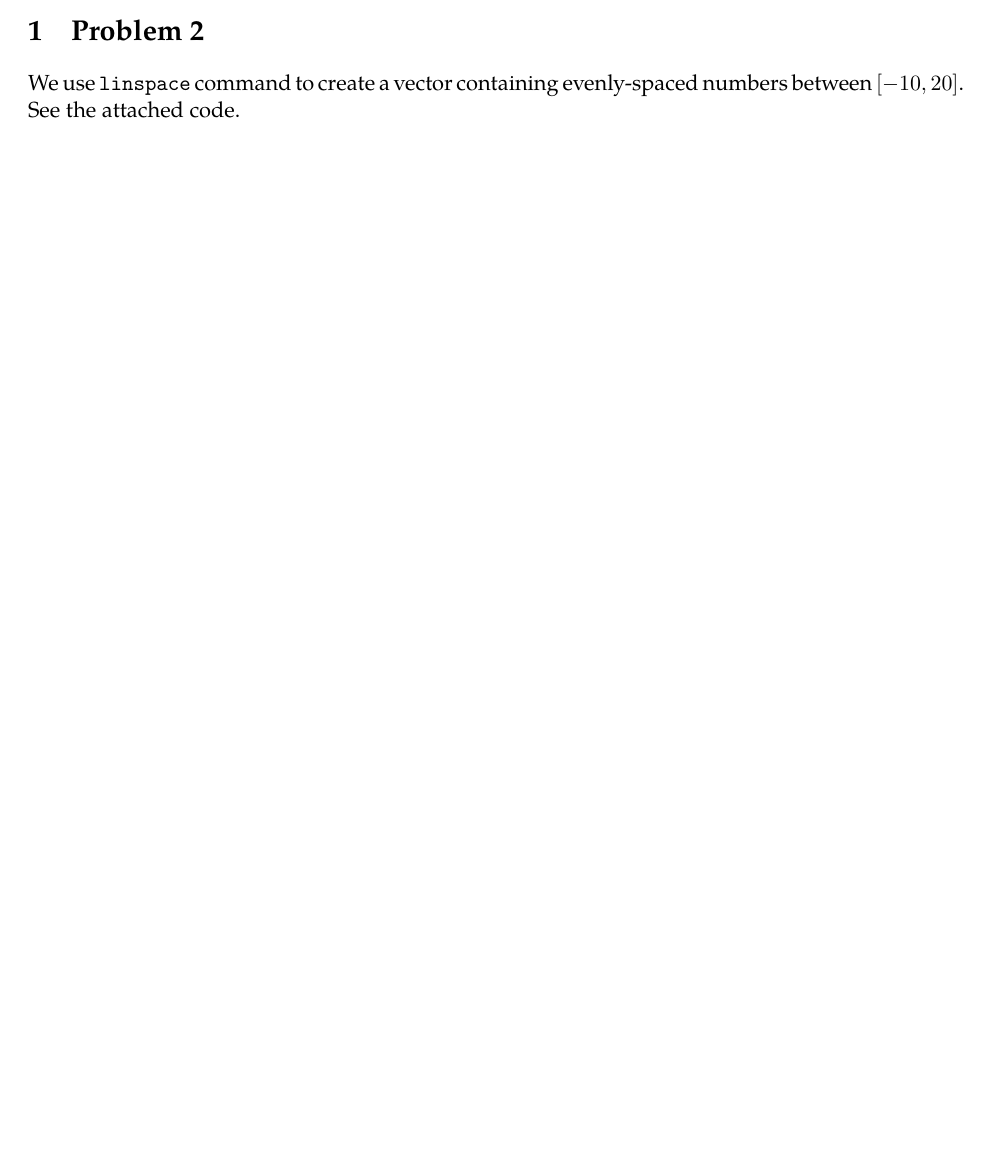
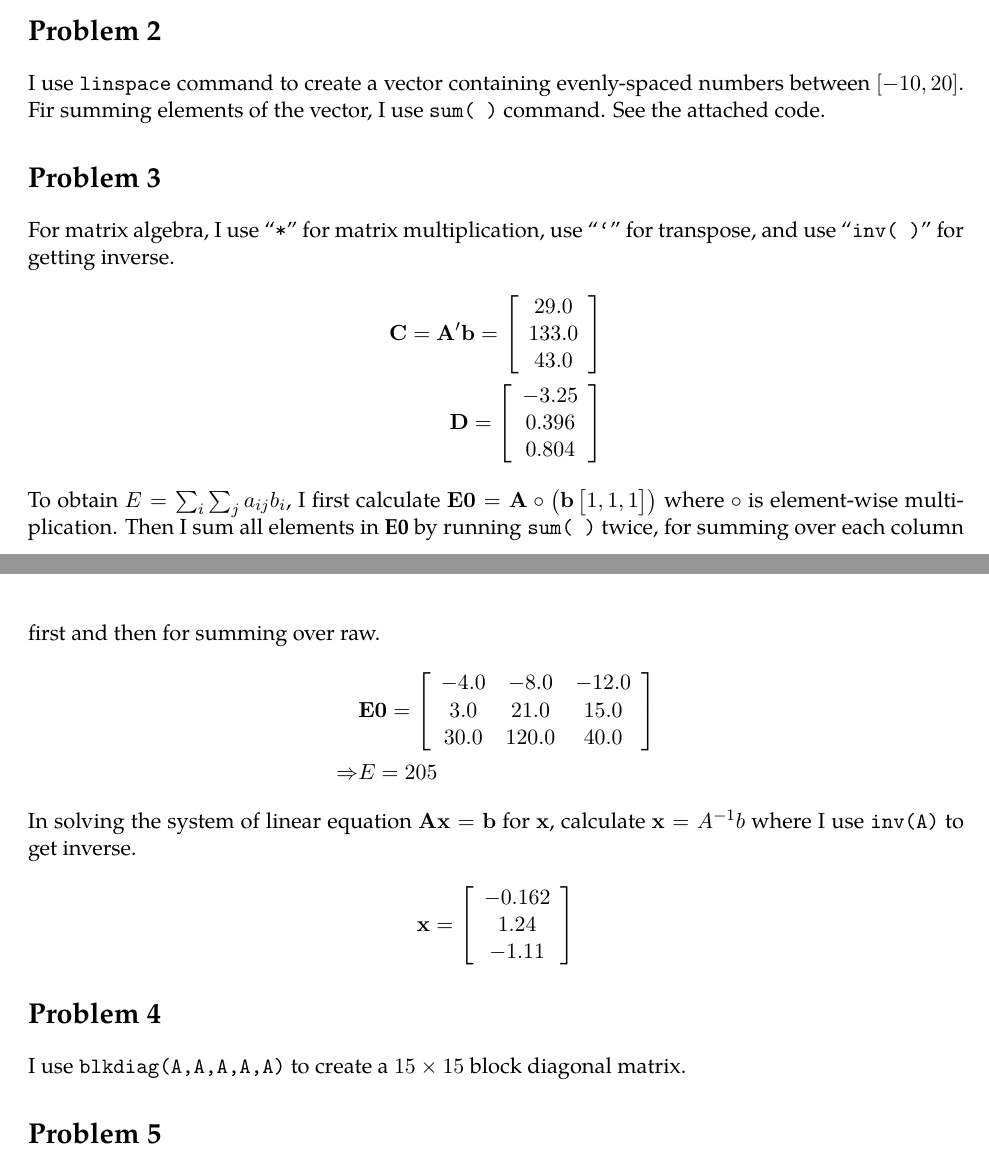
Before and after one commit to kensukesuzuki04/MyHomework_ECON512, a LaTeX problem sheet (HW1/HW1_KenSuzuki.tex): part of page 2 of 2 before the commit and two parts of pages 2 and 3 of 3 after it, the two joined at a grey line, cut so that both start at the same text, the shorter picture padded with empty space. Compiled offline with pdfLaTeX.

Commit message:
Latex version 2

```diff
--- a/HW1/HW1_KenSuzuki.tex
+++ b/HW1/HW1_KenSuzuki.tex
@@ -389,9 +389,35 @@ Plot $Y1$ and $Y2$ against $X$ in a single graph
 \end{center}
 
 %%%%%%%%%%%%%%%%%%%%%%
-\section{Problem 2}
-We use \code{linspace} command to create a vector containing evenly-spaced numbers between $[-10,20]$. See the attached code.
+\section*{Problem 2}
+I use \code{linspace} command to create a vector containing evenly-spaced numbers between $[-10,20]$. Fir summing elements of the vector, I use \code{sum( )} command. See the attached code.
 
 
+%%%%%%%%%%%%%%%%%%%%%%
+\section*{Problem 3}
+
+For matrix algebra, I use ``\code{*}'' for matrix multiplication, use ``\code{`}'' for transpose, and use ``\code{inv( )}'' for getting inverse.
+\begin{align*}
+\vect{C} = \vect{A}'\vect{b} = \left[\begin{array}{c} 29.0\\ 133.0\\ 43.0 \end{array}\right]\\
+\vect{D} = \left[\begin{array}{c} -3.25\\ 0.396\\ 0.804 \end{array}\right]
+\end{align*}
+
+To obtain ${E} =\sum_i \sum_j a_{ij} b_{i}$, I first calculate $\vect{E0} = \vect{A} \circ \prn{\vect{b}\bmat{1,1,1}}$ where $\circ$ is element-wise multiplication. Then I sum all elements in \vect{E0} by running \code{sum( )} twice, for summing over each column first and then for summing over raw.
+\begin{align*}
+&\vect{E0} = \left[\begin{array}{ccc} -4.0 & -8.0 & -12.0\\ 3.0 & 21.0 & 15.0\\ 30.0 & 120.0 & 40.0 \end{array}\right]\\
+\Rightarrow &E = 205
+\end{align*}
+
+In solving the system of linear equation $\vect{A}\vect{x} = \vect{b}$ for $\vect{x}$, calculate $\vect{x} = A^{-1}b$ where I use \code{inv(A)} to get inverse.
+\begin{align*}
+\vect{x} = \left[\begin{array}{c} -0.162\\ 1.24\\ -1.11 \end{array}\right]
+\end{align*}
+
+%%%%%%%%%%%%%%%%%%%%%%
+\section*{Problem 4}
+I use \code{blkdiag(A,A,A,A,A)} to create a $15\times15$ block diagonal matrix.
+
+%%%%%%%%%%%%%%%%%%%%%%
+\section*{Problem 5}
 
 \end{document}
```
Also changed, not shown: HW1/HW1_KenSuzuki.tex (6 more changed lines).
